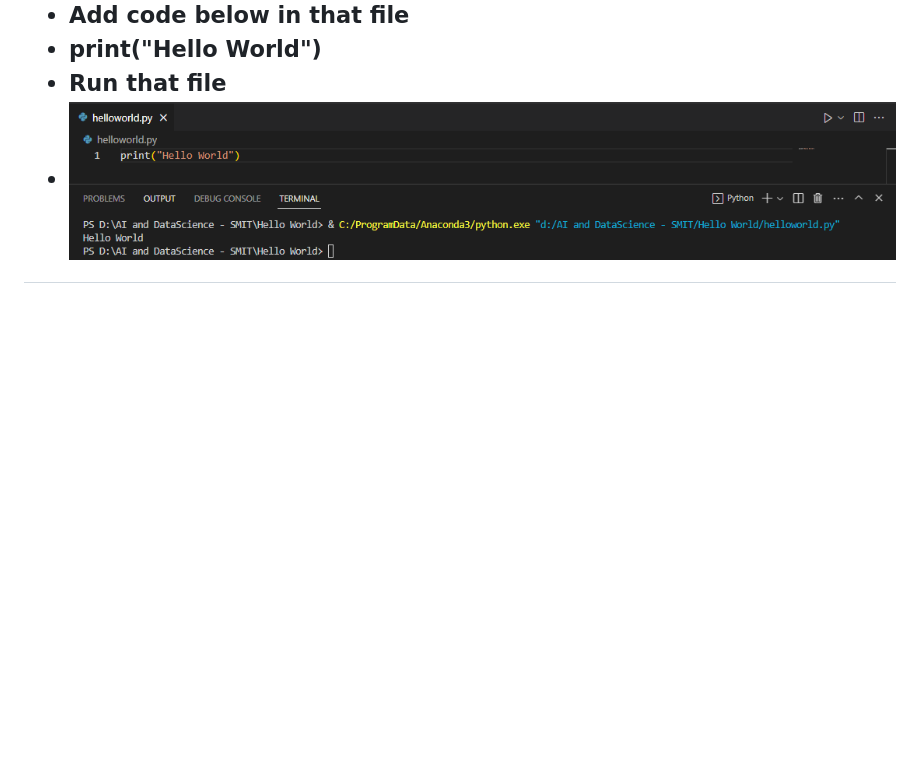
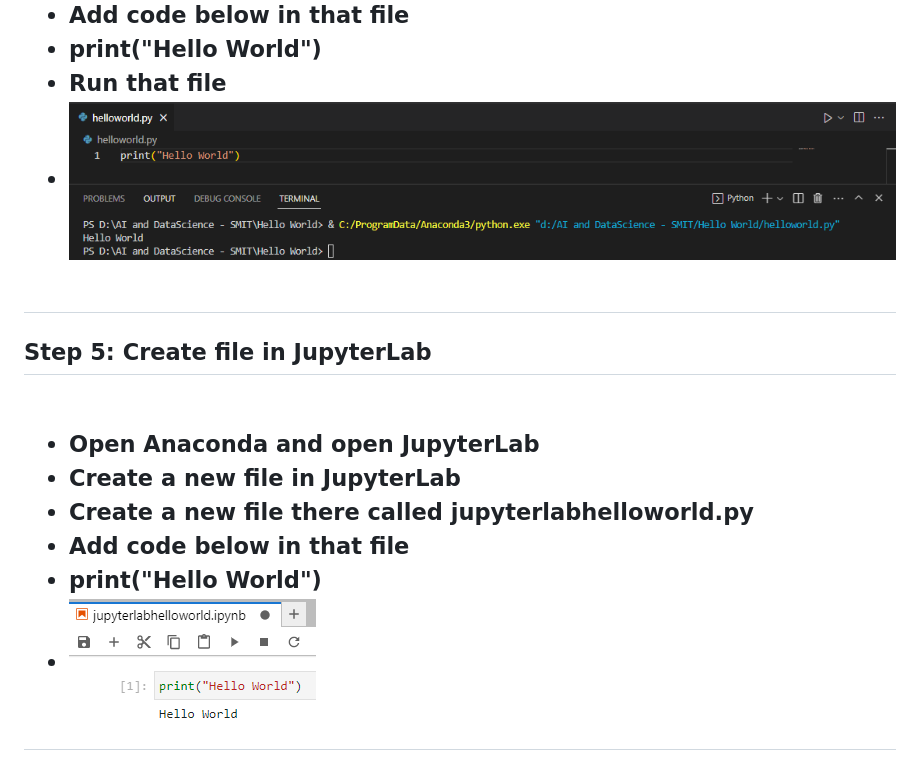
Before and after one commit to Huzefa1413/AI-and-DataScience---SMIT, a Markdown page: Hello World/Readme.md, the part around the change. Drawn GitHub-style; pictures changed too: Hello World/Step5.PNG (added); blank space fills up the shorter version.

Commit message:
Step 5 completed

```diff
--- a/Hello World/Readme.md
+++ b/Hello World/Readme.md
@@ -45,3 +45,15 @@
 <li>Run that file</li>
 <li><img src="./Step4.PNG"></li>
 </ul>
+<br/>
+<h2>Step 5: Create file in JupyterLab<h2>
+<br/>
+<ul>
+<li>Open Anaconda and open JupyterLab</li>
+<li>Create a new file in JupyterLab</li>
+<li>Create a new file there called jupyterlabhelloworld.py</li>
+<li>Add code below in that file</li>
+<li>print("Hello World")</li>
+<li><img src="./Step5.PNG"></li>
+
+</ul>
```
